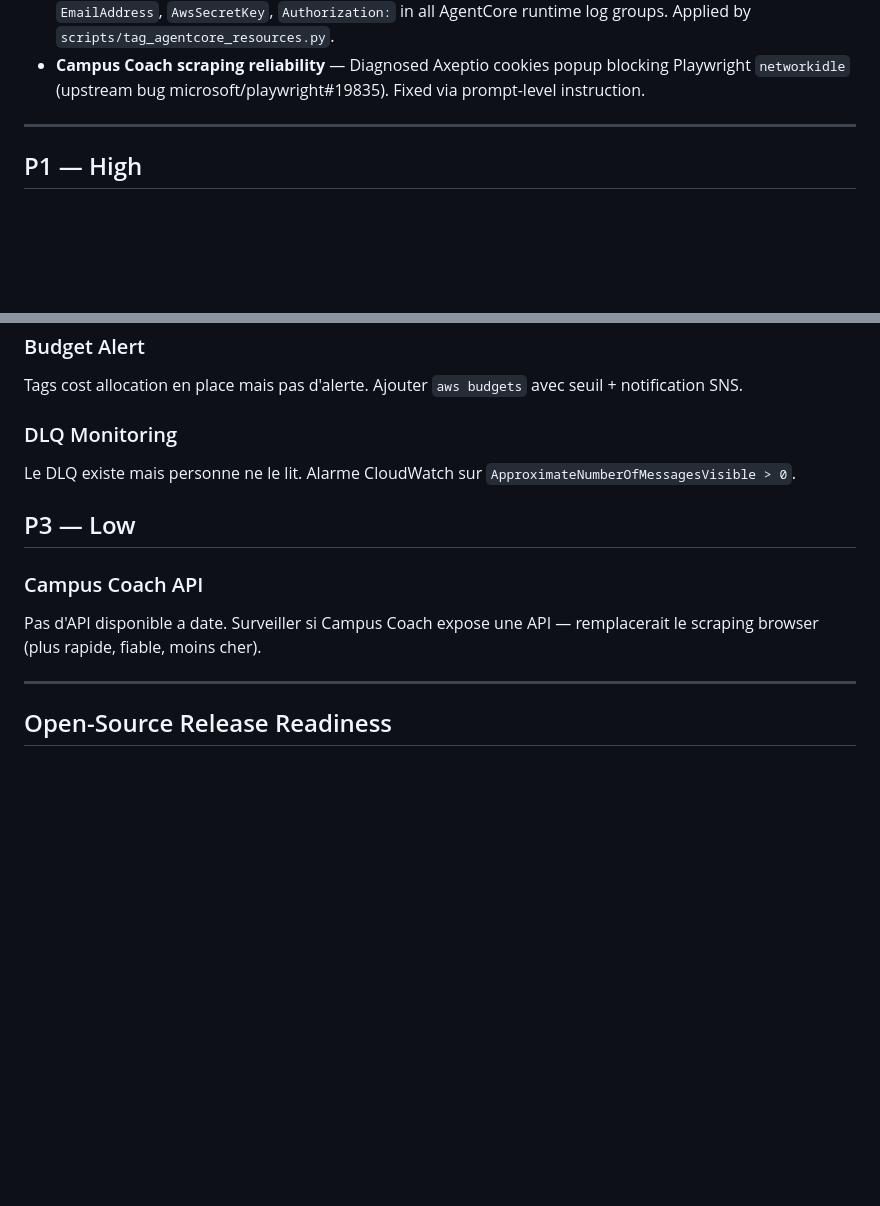
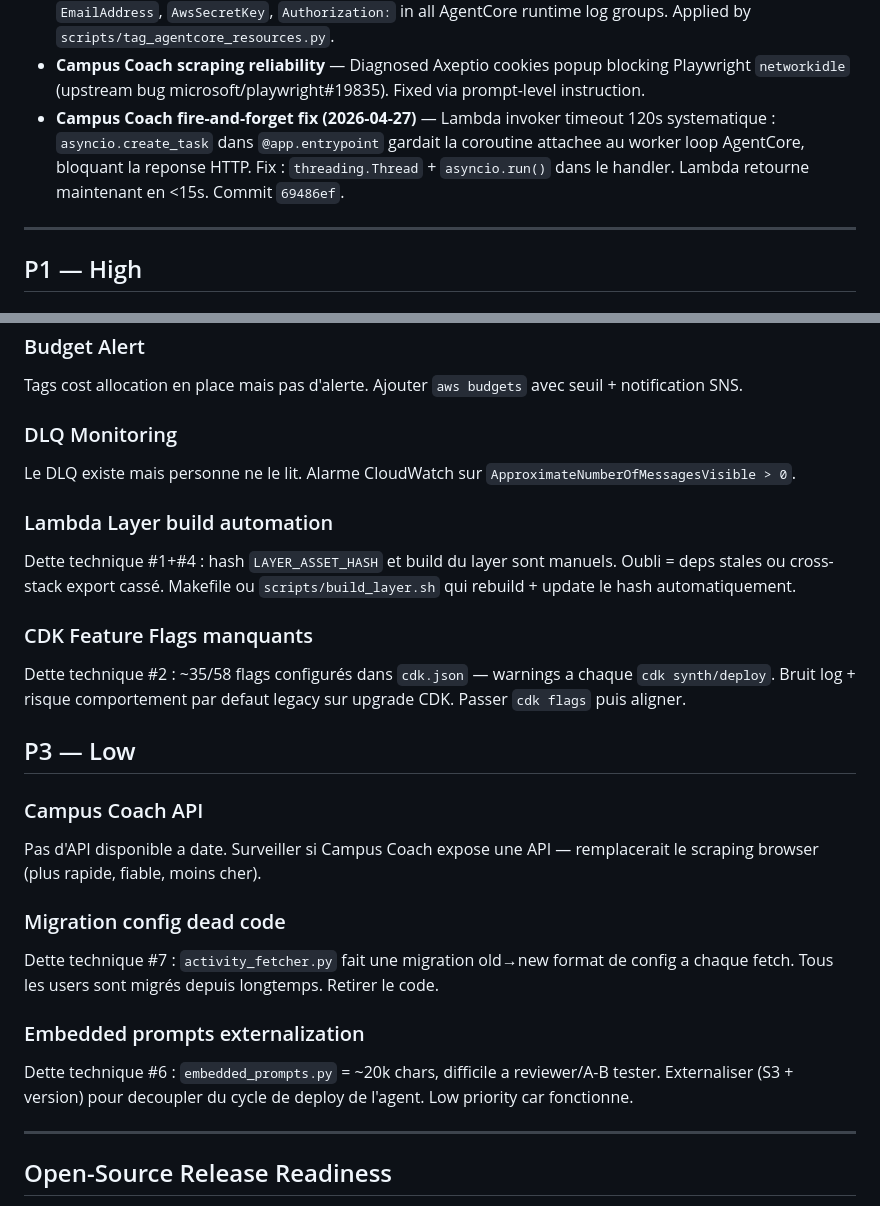
Before and after one commit to el-pedrito/strava-ai-boost, a Markdown page: BACKLOG.md, 2 parts joined by grey strips. Drawn GitHub-style; blank space fills up the shorter version.

Commit message:
docs(backlog): add fire-and-forget fix to Done, pull tech-debt items into P2/P3

```diff
--- a/BACKLOG.md
+++ b/BACKLOG.md
@@ -27,6 +27,7 @@ Le projet est fonctionnel et en production (dev). Toute la chaine fonctionne end
   - `MonitoringStack` removed — rely on AgentCore Observability + default AWS namespaces
 - **Credentials leak in AgentCore logs** — CloudWatch Data Protection Policy masks `Password:`, `EmailAddress`, `AwsSecretKey`, `Authorization:` in all AgentCore runtime log groups. Applied by `scripts/tag_agentcore_resources.py`.
 - **Campus Coach scraping reliability** — Diagnosed Axeptio cookies popup blocking Playwright `networkidle` (upstream bug microsoft/playwright#19835). Fixed via prompt-level instruction.
+- **Campus Coach fire-and-forget fix (2026-04-27)** — Lambda invoker timeout 120s systematique : `asyncio.create_task` dans `@app.entrypoint` gardait la coroutine attachee au worker loop AgentCore, bloquant la reponse HTTP. Fix : `threading.Thread` + `asyncio.run()` dans le handler. Lambda retourne maintenant en <15s. Commit `69486ef`.
 
 ---
 
@@ -83,10 +84,22 @@ Tags cost allocation en place mais pas d'alerte. Ajouter `aws budgets` avec seui
 ### DLQ Monitoring
 Le DLQ existe mais personne ne le lit. Alarme CloudWatch sur `ApproximateNumberOfMessagesVisible > 0`.
 
+### Lambda Layer build automation
+Dette technique #1+#4 : hash `LAYER_ASSET_HASH` et build du layer sont manuels. Oubli = deps stales ou cross-stack export cassé. Makefile ou `scripts/build_layer.sh` qui rebuild + update le hash automatiquement.
+
+### CDK Feature Flags manquants
+Dette technique #2 : ~35/58 flags configurés dans `cdk.json` — warnings a chaque `cdk synth/deploy`. Bruit log + risque comportement par defaut legacy sur upgrade CDK. Passer `cdk flags` puis aligner.
+
 ## P3 — Low
 
 ### Campus Coach API
 Pas d'API disponible a date. Surveiller si Campus Coach expose une API — remplacerait le scraping browser (plus rapide, fiable, moins cher).
+
+### Migration config dead code
+Dette technique #7 : `activity_fetcher.py` fait une migration old→new format de config a chaque fetch. Tous les users sont migrés depuis longtemps. Retirer le code.
+
+### Embedded prompts externalization
+Dette technique #6 : `embedded_prompts.py` = ~20k chars, difficile a reviewer/A-B tester. Externaliser (S3 + version) pour decoupler du cycle de deploy de l'agent. Low priority car fonctionne.
 
 ---
 
```
